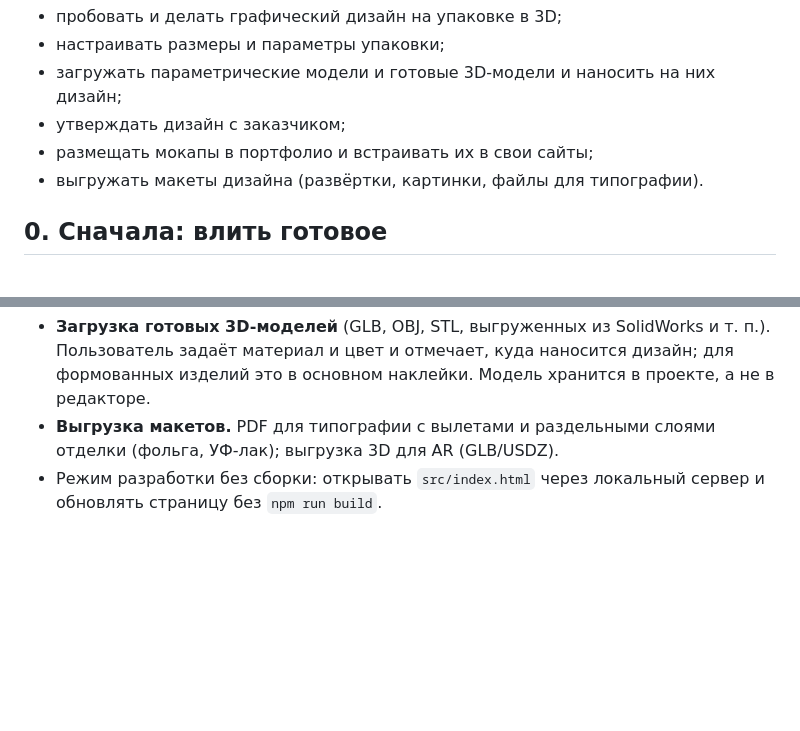
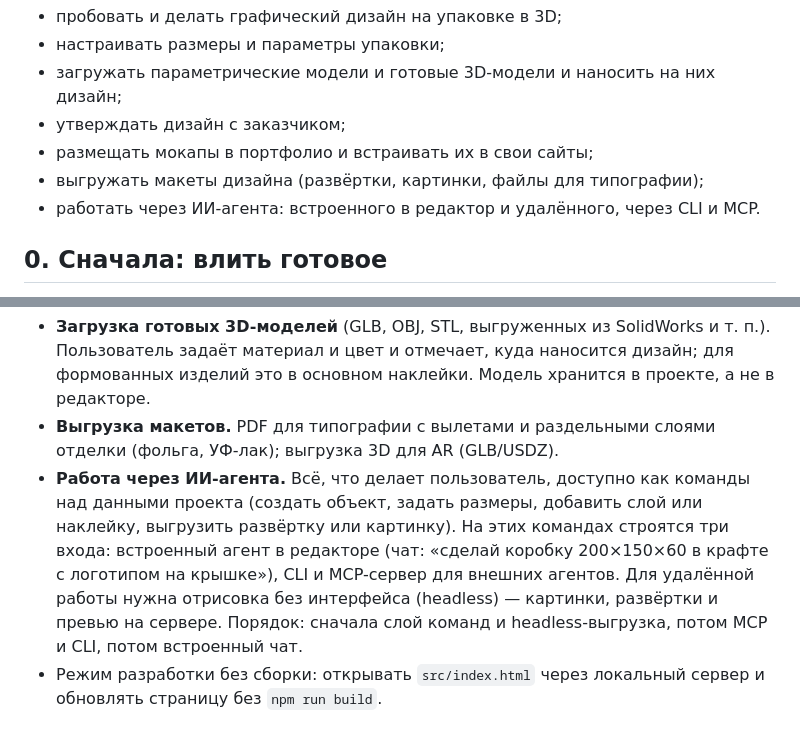
Before and after one commit to mrgeos/boxes, a Markdown page: PLAN.md, 2 parts joined by grey strips. Rendered like a GitHub page; blank space fills up the shorter version.

Commit message:
План: работа через ИИ-агента (встроенный, CLI, MCP); правило про действия без интерфейса
Co-Authored-By: Claude Opus 5.5 <noreply@anthropic.com>
Claude-Session: https://claude.ai/code/session_016YPdTuW2VfTpoPkc8DWBep

```diff
--- a/PLAN.md
+++ b/PLAN.md
@@ -11,7 +11,8 @@ Box Studio 3D станет веб-сервисом для графическог
 - загружать параметрические модели и готовые 3D-модели и наносить на них дизайн;
 - утверждать дизайн с заказчиком;
 - размещать мокапы в портфолио и встраивать их в свои сайты;
-- выгружать макеты дизайна (развёртки, картинки, файлы для типографии).
+- выгружать макеты дизайна (развёртки, картинки, файлы для типографии);
+- работать через ИИ-агента: встроенного в редактор и удалённого, через CLI и MCP.
 
 ## 0. Сначала: влить готовое
 
@@ -78,6 +79,7 @@ Box Studio 3D станет веб-сервисом для графическог
 - **Параметрические формы из пластика.** Небольшой набор операций вместо CAD-ядра: вращение профиля (тортницы, стаканы, банки), вытягивание скруглённого прямоугольника с уклоном (лотки, ланч-боксы, блистеры), фланец, толщина стенки, скругления.
 - **Загрузка готовых 3D-моделей** (GLB, OBJ, STL, выгруженных из SolidWorks и т. п.). Пользователь задаёт материал и цвет и отмечает, куда наносится дизайн; для формованных изделий это в основном наклейки. Модель хранится в проекте, а не в редакторе.
 - **Выгрузка макетов.** PDF для типографии с вылетами и раздельными слоями отделки (фольга, УФ-лак); выгрузка 3D для AR (GLB/USDZ).
+- **Работа через ИИ-агента.** Всё, что делает пользователь, доступно как команды над данными проекта (создать объект, задать размеры, добавить слой или наклейку, выгрузить развёртку или картинку). На этих командах строятся три входа: встроенный агент в редакторе (чат: «сделай коробку 200×150×60 в крафте с логотипом на крышке»), CLI и MCP-сервер для внешних агентов. Для удалённой работы нужна отрисовка без интерфейса (headless) — картинки, развёртки и превью на сервере. Порядок: сначала слой команд и headless-выгрузка, потом MCP и CLI, потом встроенный чат.
 - Режим разработки без сборки: открывать `src/index.html` через локальный сервер и обновлять страницу без `npm run build`.
 
 ## Как проверять
```
Also changed, not shown: CLAUDE.md (+1 -0 lines).
